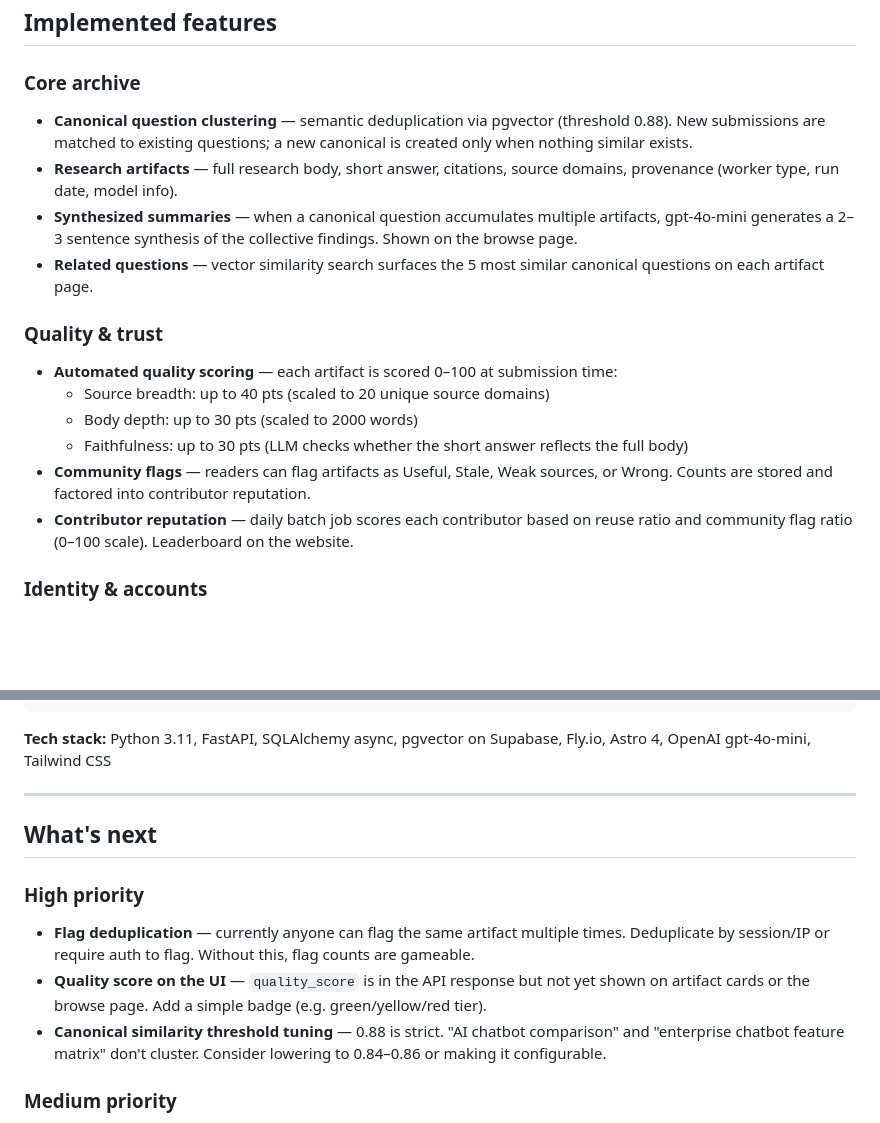
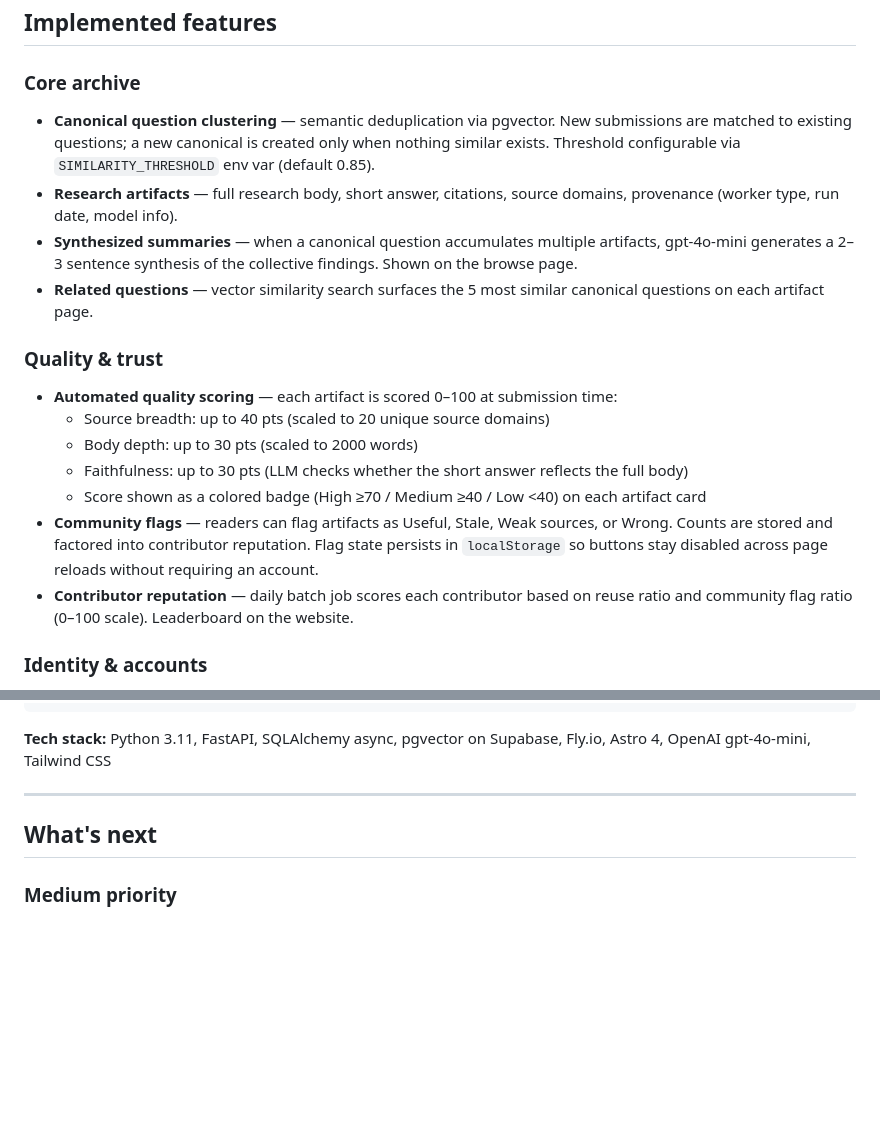
Before and after one commit to GenAI-Gurus/signal-archive, a Markdown page: README.md, 2 parts joined by grey strips. GitHub-like rendering; blank space fills up the shorter version.

Commit message:
docs: update README to reflect flag dedup, quality badge, and threshold config

```diff
--- a/README.md
+++ b/README.md
@@ -91,7 +91,7 @@ The sanitizer runs locally before any data leaves your machine.
 ## Implemented features
 
 ### Core archive
-- **Canonical question clustering** — semantic deduplication via pgvector (threshold 0.88). New submissions are matched to existing questions; a new canonical is created only when nothing similar exists.
+- **Canonical question clustering** — semantic deduplication via pgvector. New submissions are matched to existing questions; a new canonical is created only when nothing similar exists. Threshold configurable via `SIMILARITY_THRESHOLD` env var (default 0.85).
 - **Research artifacts** — full research body, short answer, citations, source domains, provenance (worker type, run date, model info).
 - **Synthesized summaries** — when a canonical question accumulates multiple artifacts, gpt-4o-mini generates a 2–3 sentence synthesis of the collective findings. Shown on the browse page.
 - **Related questions** — vector similarity search surfaces the 5 most similar canonical questions on each artifact page.
@@ -101,7 +101,8 @@ The sanitizer runs locally before any data leaves your machine.
   - Source breadth: up to 40 pts (scaled to 20 unique source domains)
   - Body depth: up to 30 pts (scaled to 2000 words)
   - Faithfulness: up to 30 pts (LLM checks whether the short answer reflects the full body)
-- **Community flags** — readers can flag artifacts as Useful, Stale, Weak sources, or Wrong. Counts are stored and factored into contributor reputation.
+  - Score shown as a colored badge (High ≥70 / Medium ≥40 / Low <40) on each artifact card
+- **Community flags** — readers can flag artifacts as Useful, Stale, Weak sources, or Wrong. Counts are stored and factored into contributor reputation. Flag state persists in `localStorage` so buttons stay disabled across page reloads without requiring an account.
 - **Contributor reputation** — daily batch job scores each contributor based on reuse ratio and community flag ratio (0–100 scale). Leaderboard on the website.
 
 ### Identity & accounts
@@ -155,11 +156,6 @@ signal-archive/
 
 ## What's next
 
-### High priority
-- **Flag deduplication** — currently anyone can flag the same artifact multiple times. Deduplicate by session/IP or require auth to flag. Without this, flag counts are gameable.
-- **Quality score on the UI** — `quality_score` is in the API response but not yet shown on artifact cards or the browse page. Add a simple badge (e.g. green/yellow/red tier).
-- **Canonical similarity threshold tuning** — 0.88 is strict. "AI chatbot comparison" and "enterprise chatbot feature matrix" don't cluster. Consider lowering to 0.84–0.86 or making it configurable.
-
 ### Medium priority
 - **Search without auth** — semantic search currently requires a JWT. Opening it to anonymous users (with rate limiting) would improve discoverability.
 - **Artifact versioning** — when a canonical has multiple artifacts on the same topic, there's no way to mark one as superseding another. A `supersedes` FK would let the UI hide outdated research.
```
